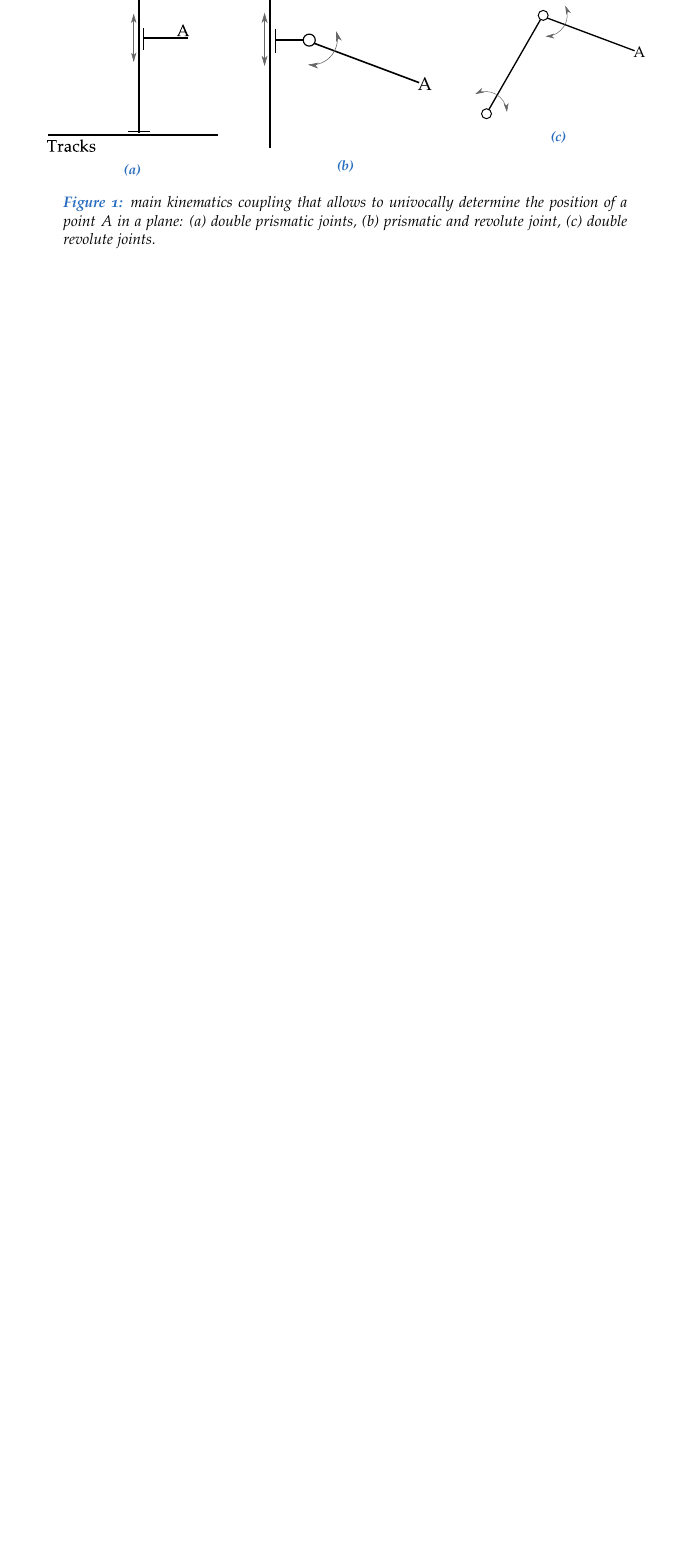
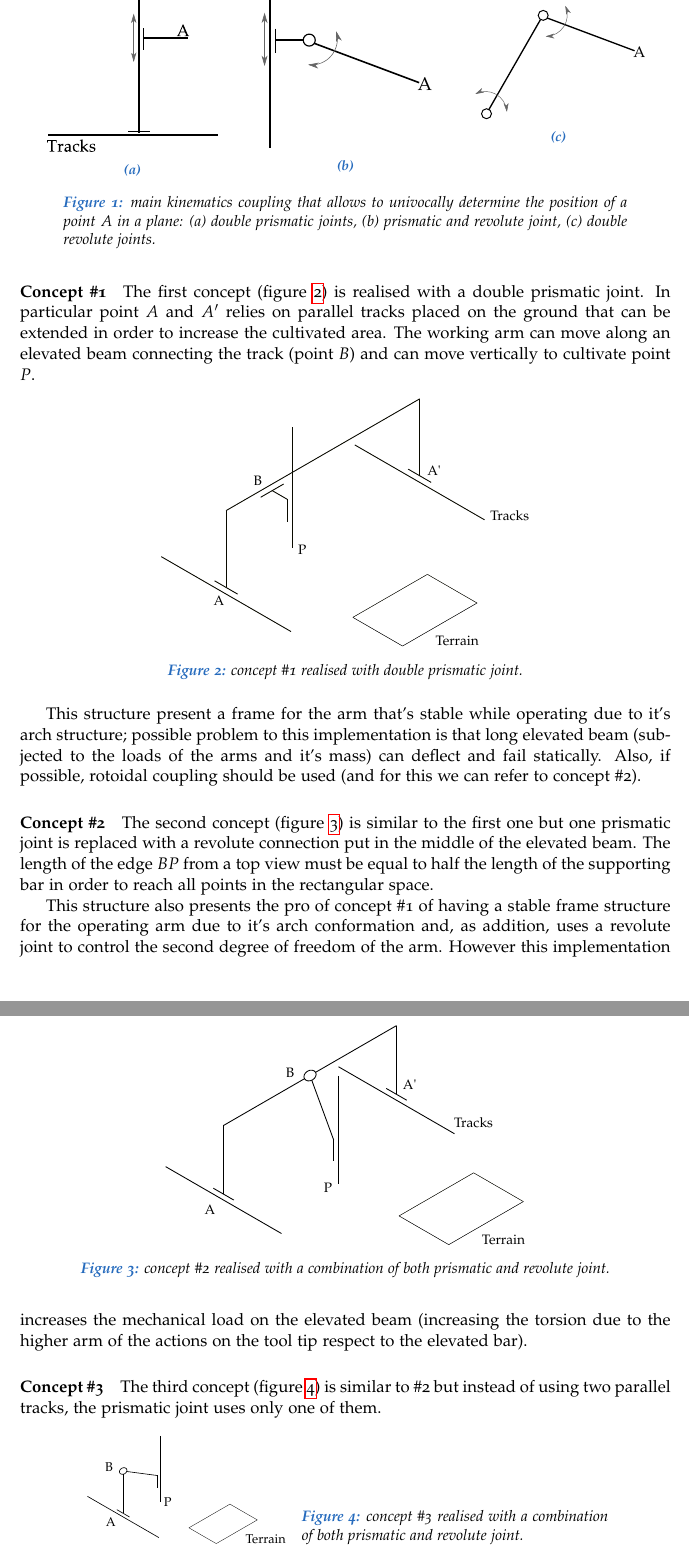
Before and after one commit to matteodv99tn/MDM-Homework, a LaTeX document (technical-report.tex, which reads Parts/preliminarydesign.tex): part of page 6 of 9 before the commit and two parts of pages 6 and 7 of 11 after it, the two joined at a grey line, cut so that both start at the same text, the shorter picture padded with empty space. The pictures show the PDF file technical-report.pdf that the author committed with the source.

Commit message:
Description of the concepts added

```diff
--- a/Parts/preliminarydesign.tex
+++ b/Parts/preliminarydesign.tex
@@ -29,7 +29,35 @@
 
 	By a first analysis the third configuration (double revolute joint) isn't feasible for the project due to the fact that the system presents a fixed pivot point respect to the frame and to work more area it's mandatory to increase the length of the edges (and this is an issue for the \textit{extendibility} of the machine).
 
+	\paragraph{Concept \#1} The first concept (figure \ref{fig:prot:1}) is realised with a double prismatic joint. In particular point $A$ and $A'$ relies on parallel tracks placed on the ground that can be extended in order to increase the cultivated area. The working arm can move along an elevated beam connecting the track (point $B$) and can move vertically to cultivate point $P$.
 
+	\begin{figure}[bht]
+		\centering \includegraphics[width=8.5cm]{Prototype-1}
+		\caption{concept \#1 realised with double prismatic joint.}
+		\label{fig:prot:1}
+	\end{figure}
+
+	This structure present a frame for the arm that's stable while operating due to it's arch structure; possible problem to this implementation is that long elevated beam (subjected to the loads of the arms and it's mass) can deflect and fail statically. Also, if possible, rotoidal coupling should be used (and for this we can refer to concept \#2).
+
+	\paragraph{Concept \#2}	The second concept (figure \ref{fig:prot:2}) is similar to the first one but one prismatic joint is replaced with a revolute connection put in the middle of the elevated beam. The length of the edge $BP$ from a top view must be equal to half the length of the supporting bar in order to reach all points in the rectangular space.
+
+	\begin{figure}[bht]
+		\centering \includegraphics[width=8.3cm]{Prototype-2}
+		\caption{concept \#2 realised with a combination of both prismatic and revolute joint.}
+		\label{fig:prot:2}
+	\end{figure}
+
+	This structure also presents the pro of concept \#1 of having a stable frame structure for the operating arm due to it's arch conformation and, as addition, uses a revolute joint to control the second degree of freedom of the arm. However this implementation increases the mechanical load on the elevated beam (increasing the torsion due to the higher arm of the actions on the tool tip respect to the elevated bar).
+
+	\paragraph{Concept \#3}	The third concept (figure \ref{fig:prot:3}) is similar to \#2 but instead of using two parallel tracks, the prismatic joint uses only one of them.
+
+	\begin{SCfigure}[1.5][bht]
+		\centering \includegraphics[width=4.6cm]{Prototype-3}
+		\caption{concept \#3  realised with a combination of both prismatic and revolute joint.}
+		\label{fig:prot:3}
+	\end{SCfigure}
+
+	This implementation avoid the problem of high deflection of concepts \#1 and \#2 by removing the long elevated framing beam, but also increases the reactional momentum that the prismatic joint $A$ should bear in order to maintain stable the system.
 
 
 \input{Parts/materialselection}
```
Also changed, not shown: Appendix/BOM.tex (added, +32 -0 lines), Tables/requirements-specifications.tex (+1 -1 lines), technical-report.tex (+1 -0 lines), Images/Prototype-1.eps (added), Images/Prototype-2.eps (added), Images/Prototype-3.eps (added), Parts/materialselection.tex (line endings or trailing spaces), SVG files/Prototype-1.svg (added), SVG files/Prototype-2.svg (added), SVG files/Prototype-3.svg (added), technical-report.pdf, Parts/preliminarydesign.tex (2 more changed lines).
